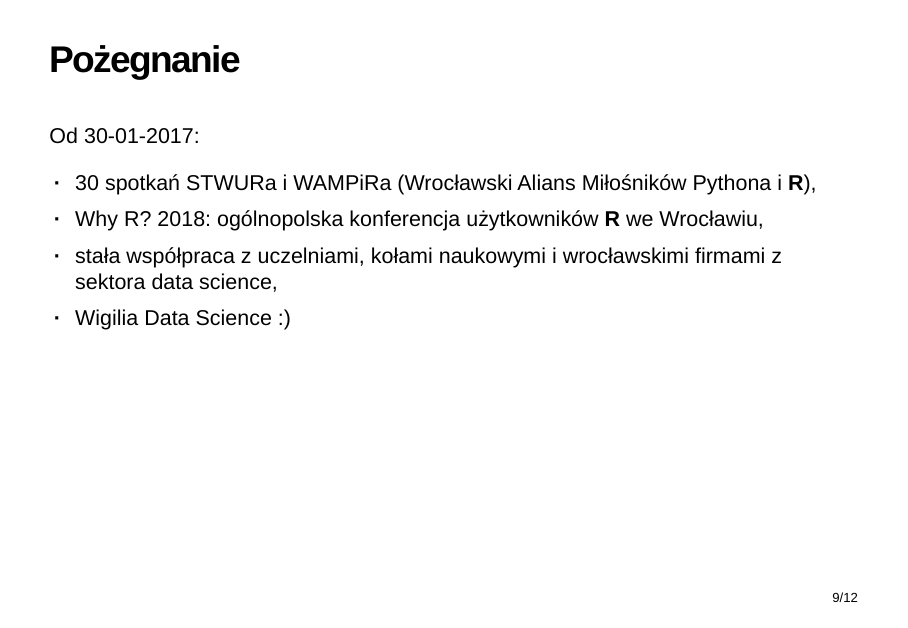
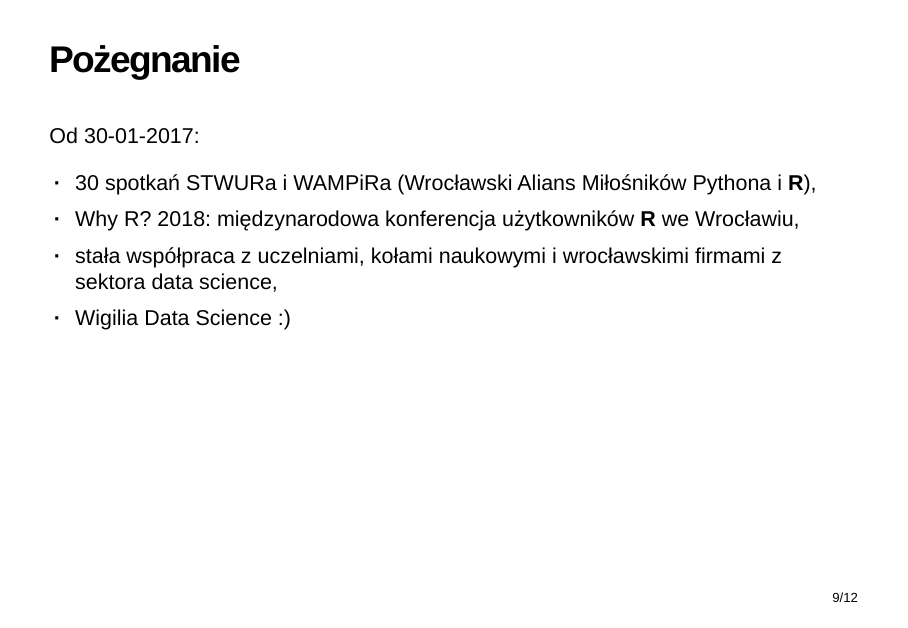
Before and after one commit to STWUR/eRementarz-07-03-2020, an R Markdown document (prezentacje/zakonczenie/zakonczenie.Rmd): page 9 of 12. The pictures show the output file prezentacje/zakonczenie/zakonczenie.html that the author committed with the source, opened offline.

Commit message:
fixed why r

```diff
--- a/prezentacje/zakonczenie/zakonczenie.Rmd
+++ b/prezentacje/zakonczenie/zakonczenie.Rmd
@@ -109,7 +109,7 @@
 Od 30-01-2017:
 
  - 30 spotkań STWURa i WAMPiRa (Wrocławski Alians Miłośników Pythona i **R**),
- - Why R? 2018: ogólnopolska konferencja użytkowników **R** we Wrocławiu,
+ - Why R? 2018: międzynarodowa konferencja użytkowników **R** we Wrocławiu,
  - stała współpraca z uczelniami, kołami naukowymi i wrocławskimi firmami z sektora data science,
  - Wigilia Data Science :)
 
```
Also changed, not shown: prezentacje/zakonczenie/zakonczenie.html.
